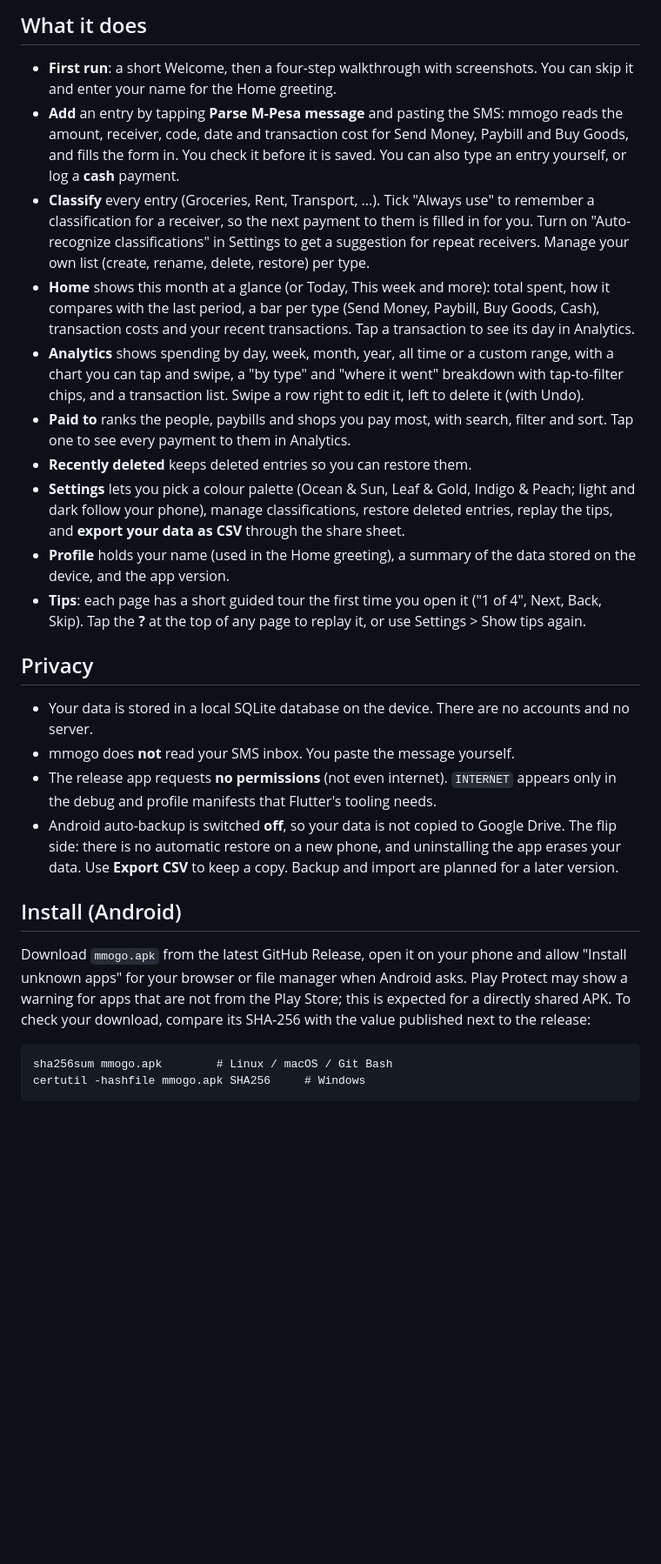
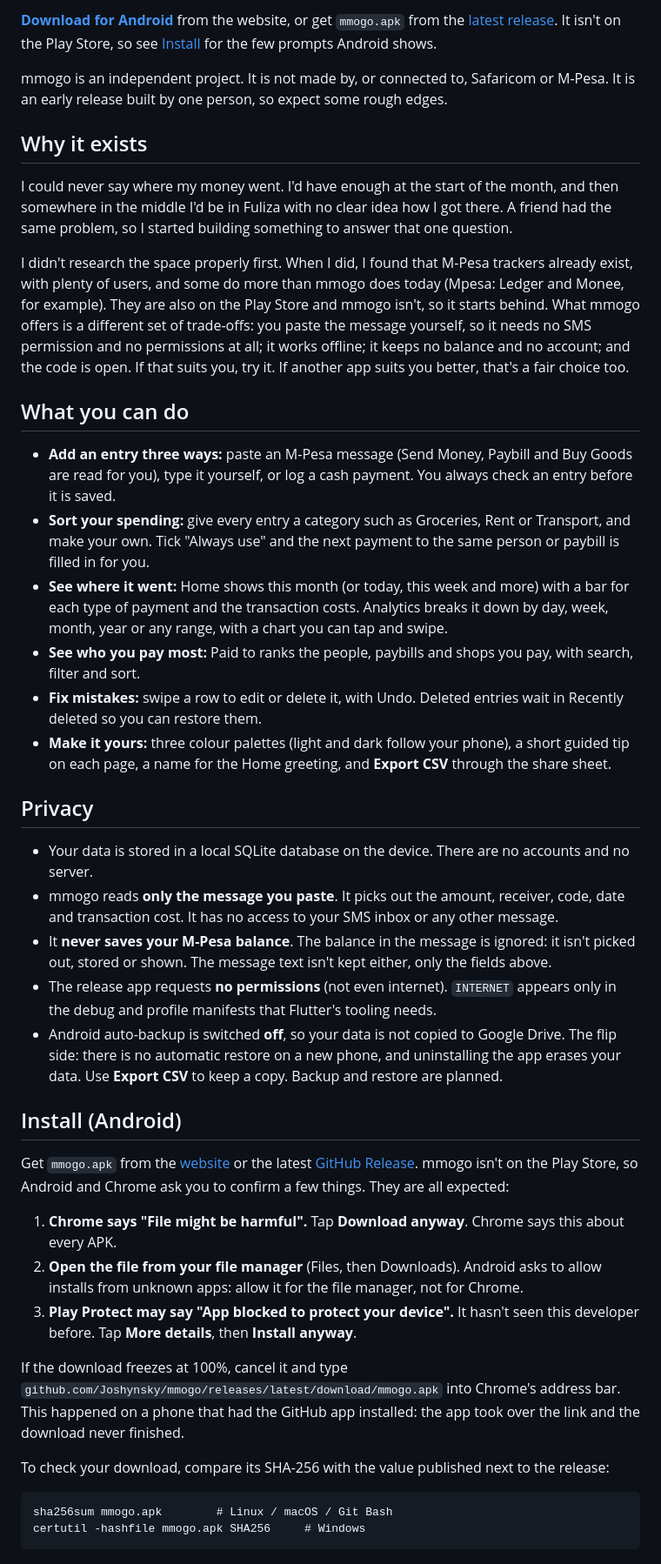
Before and after one commit to Joshynsky/mmogo, a Markdown page: README.md, the part around one of its changes. Shown at 87% size. GitHub-like rendering; blank space fills up the shorter version.

Commit message:
README: screenshots, why it exists, install steps, privacy wording, dev section

````diff
--- a/README.md
+++ b/README.md
@@ -8,27 +14,42 @@ Built with Flutter. Android only for now (Android id `io.github.joshynsky.mmogo`
 
-## What it does
+**[Download for Android](https://joshynsky.github.io/mmogo/)** from the website, or get `mmogo.apk` from the [latest release](https://github.com/Joshynsky/mmogo/releases/latest). It isn't on the Play Store, so see [Install](#install-android) for the few prompts Android shows.
 
-- **First run**: a short Welcome, then a four-step walkthrough with screenshots. You can skip it and enter your name for the Home greeting.
-- **Add** an entry by tapping **Parse M-Pesa message** and pasting the SMS: mmogo reads the amount, receiver, code, date and transaction cost for Send Money, Paybill and Buy Goods, and fills the form in. You check it before it is saved. You can also type an entry yourself, or log a **cash** payment.
-- **Classify** every entry (Groceries, Rent, Transport, ...). Tick "Always use" to remember a classification for a receiver, so the next payment to them is filled in for you. Turn on "Auto-recognize classifications" in Settings to get a suggestion for repeat receivers. Manage your own list (create, rename, delete, restore) per type.
-- **Home** shows this month at a glance (or Today, This week and more): total spent, how it compares with the last period, a bar per type (Send Money, Paybill, Buy Goods, Cash), transaction costs and your recent transactions. Tap a transaction to see its day in Analytics.
-- **Analytics** shows spending by day, week, month, year, all time or a custom range, with a chart you can tap and swipe, a "by type" and "where it went" breakdown with tap-to-filter chips, and a transaction list. Swipe a row right to edit it, left to delete it (with Undo).
-- **Paid to** ranks the people, paybills and shops you pay most, with search, filter and sort. Tap one to see every payment to them in Analytics.
-- **Recently deleted** keeps deleted entries so you can restore them.
-- **Settings** lets you pick a colour palette (Ocean & Sun, Leaf & Gold, Indigo & Peach; light and dark follow your phone), manage classifications, restore deleted entries, replay the tips, and **export your data as CSV** through the share sheet.
-- **Profile** holds your name (used in the Home greeting), a summary of the data stored on the device, and the app version.
-- **Tips**: each page has a short guided tour the first time you open it ("1 of 4", Next, Back, Skip). Tap the **?** at the top of any page to replay it, or use Settings > Show tips again.
+mmogo is an independent project. It is not made by, or connected to, Safaricom or M-Pesa. It is an early release built by one person, so expect some rough edges.
+
+## Why it exists
+
+I could never say where my money went. I'd have enough at the start of the month, and then somewhere in the middle I'd be in Fuliza with no clear idea how I got there. A friend had the same problem, so I started building something to answer that one question.
+
+I didn't research the space properly first. When I did, I found that M-Pesa trackers already exist, with plenty of users, and some do more than mmogo does today (Mpesa: Ledger and Monee, for example). They are also on the Play Store and mmogo isn't, so it starts behind. What mmogo offers is a different set of trade-offs: you paste the message yourself, so it needs no SMS permission and no permissions at all; it works offline; it keeps no balance and no account; and the code is open. If that suits you, try it. If another app suits you better, that's a fair choice too.
+
+## What you can do
+
+- **Add an entry three ways:** paste an M-Pesa message (Send Money, Paybill and Buy Goods are read for you), type it yourself, or log a cash payment. You always check an entry before it is saved.
+- **Sort your spending:** give every entry a category such as Groceries, Rent or Transport, and make your own. Tick "Always use" and the next payment to the same person or paybill is filled in for you.
+- **See where it went:** Home shows this month (or today, this week and more) with a bar for each type of payment and the transaction costs. Analytics breaks it down by day, week, month, year or any range, with a chart you can tap and swipe.
+- **See who you pay most:** Paid to ranks the people, paybills and shops you pay, with search, filter and sort.
+- **Fix mistakes:** swipe a row to edit or delete it, with Undo. Deleted entries wait in Recently deleted so you can restore them.
+- **Make it yours:** three colour palettes (light and dark follow your phone), a short guided tip on each page, a name for the Home greeting, and **Export CSV** through the share sheet.
 
 ## Privacy
 
 - Your data is stored in a local SQLite database on the device. There are no accounts and no server.
-- mmogo does **not** read your SMS inbox. You paste the message yourself.
+- mmogo reads **only the message you paste**. It picks out the amount, receiver, code, date and transaction cost. It has no access to your SMS inbox or any other message.
+- It **never saves your M-Pesa balance**. The balance in the message is ignored: it isn't picked out, stored or shown. The message text isn't kept either, only the fields above.
 - The release app requests **no permissions** (not even internet). `INTERNET` appears only in the debug and profile manifests that Flutter's tooling needs.
-- Android auto-backup is switched **off**, so your data is not copied to Google Drive. The flip side: there is no automatic restore on a new phone, and uninstalling the app erases your data. Use **Export CSV** to keep a copy. Backup and import are planned for a later version.
+- Android auto-backup is switched **off**, so your data is not copied to Google Drive. The flip side: there is no automatic restore on a new phone, and uninstalling the app erases your data. Use **Export CSV** to keep a copy. Backup and restore are planned.
 
 ## Install (Android)
 
-Download `mmogo.apk` from the latest GitHub Release, open it on your phone and allow "Install unknown apps" for your browser or file manager when Android asks. Play Protect may show a warning for apps that are not from the Play Store; this is expected for a directly shared APK. To check your download, compare its SHA-256 with the value published next to the release:
+Get `mmogo.apk` from the [website](https://joshynsky.github.io/mmogo/) or the latest [GitHub Release](https://github.com/Joshynsky/mmogo/releases/latest). mmogo isn't on the Play Store, so Android and Chrome ask you to confirm a few things. They are all expected:
+
+1. **Chrome says "File might be harmful".** Tap **Download anyway**. Chrome says this about every APK.
+2. **Open the file from your file manager** (Files, then Downloads). Android asks to allow installs from unknown apps: allow it for the file manager, not for Chrome.
+3. **Play Protect may say "App blocked to protect your device".** It hasn't seen this developer before. Tap **More details**, then **Install anyway**.
+
+If the download freezes at 100%, cancel it and type `github.com/Joshynsky/mmogo/releases/latest/download/mmogo.apk` into Chrome's address bar. This happened on a phone that had the GitHub app installed: the app took over the link and the download never finished.
+
+To check your download, compare its SHA-256 with the value published next to the release:
 
 ```
 sha256sum mmogo.apk        # Linux / macOS / Git Bash
````
Also changed, not shown: other parts of README.md (+27 -9 lines).
